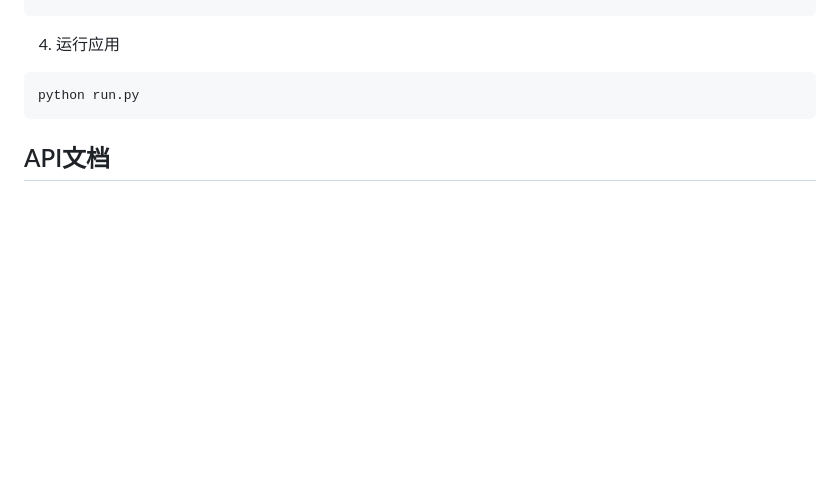
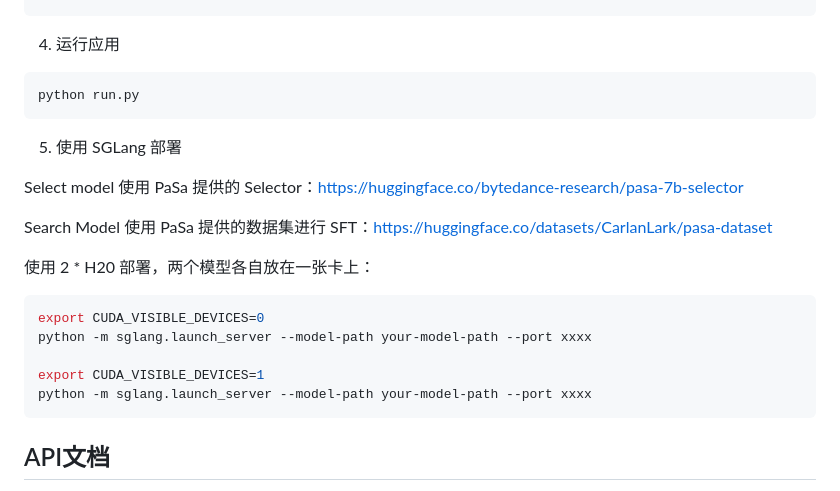
Before and after one commit to CYoungG06/AcademicExplorer, a Markdown page: README.md, the part around the change. Rendered like a GitHub page; blank space fills up the shorter version.

````diff
--- a/README.md
+++ b/README.md
@@ -81,6 +81,22 @@ REVIEW_MODEL=qwen-max-2025-01-25  # 可选，默认为qwen-max-2025-01-25
 python run.py
 ```
 
+5. 使用 SGLang 部署
+
+Select model 使用 PaSa 提供的 Selector：[https://huggingface.co/bytedance-research/pasa-7b-selector](https://huggingface.co/bytedance-research/pasa-7b-selector)
+
+Search Model 使用 PaSa 提供的数据集进行 SFT：[https://huggingface.co/datasets/CarlanLark/pasa-dataset](https://huggingface.co/datasets/CarlanLark/pasa-dataset)
+
+使用 2 * H20 部署，两个模型各自放在一张卡上：
+
+```bash
+export CUDA_VISIBLE_DEVICES=0
+python -m sglang.launch_server --model-path your-model-path --port xxxx
+
+export CUDA_VISIBLE_DEVICES=1
+python -m sglang.launch_server --model-path your-model-path --port xxxx
+```
+
 ## API文档
 
 启动应用后，可以通过以下URL访问API文档：
````
